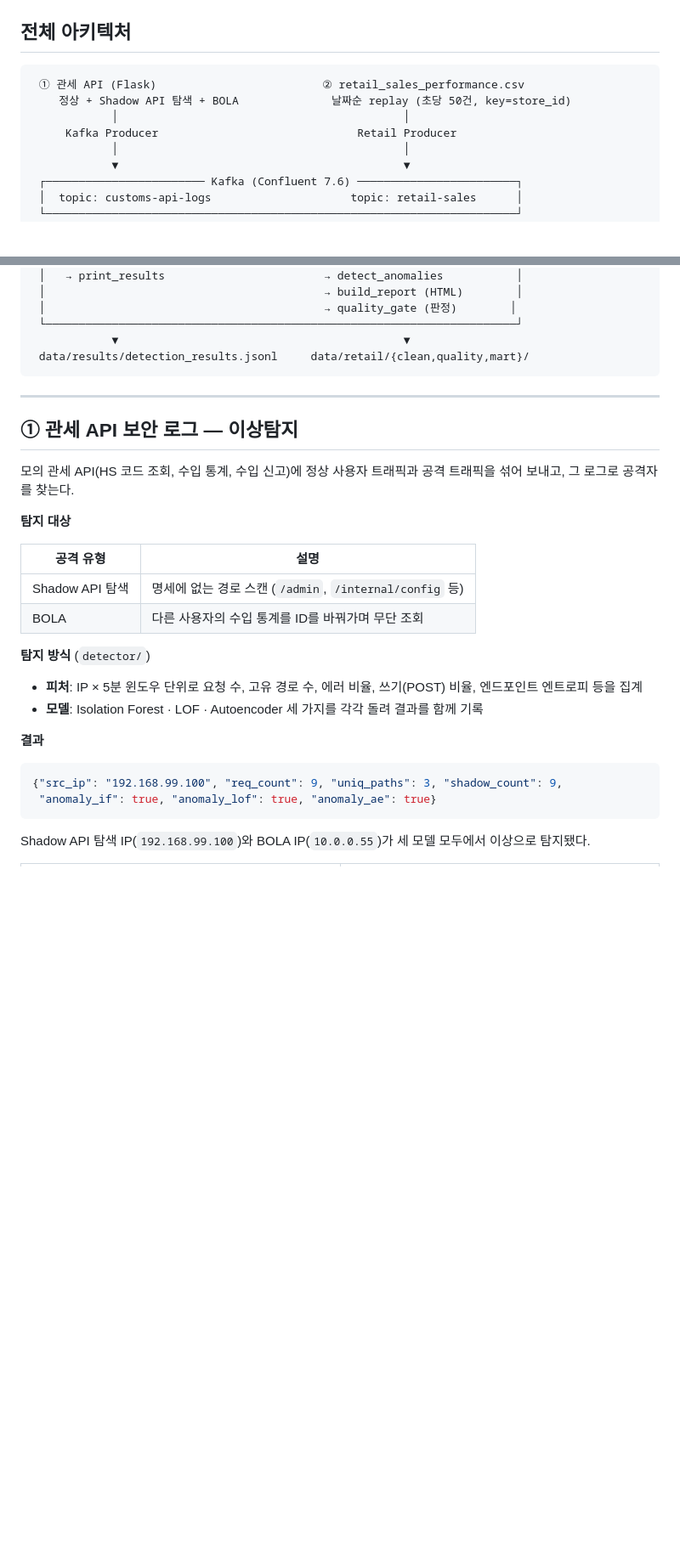
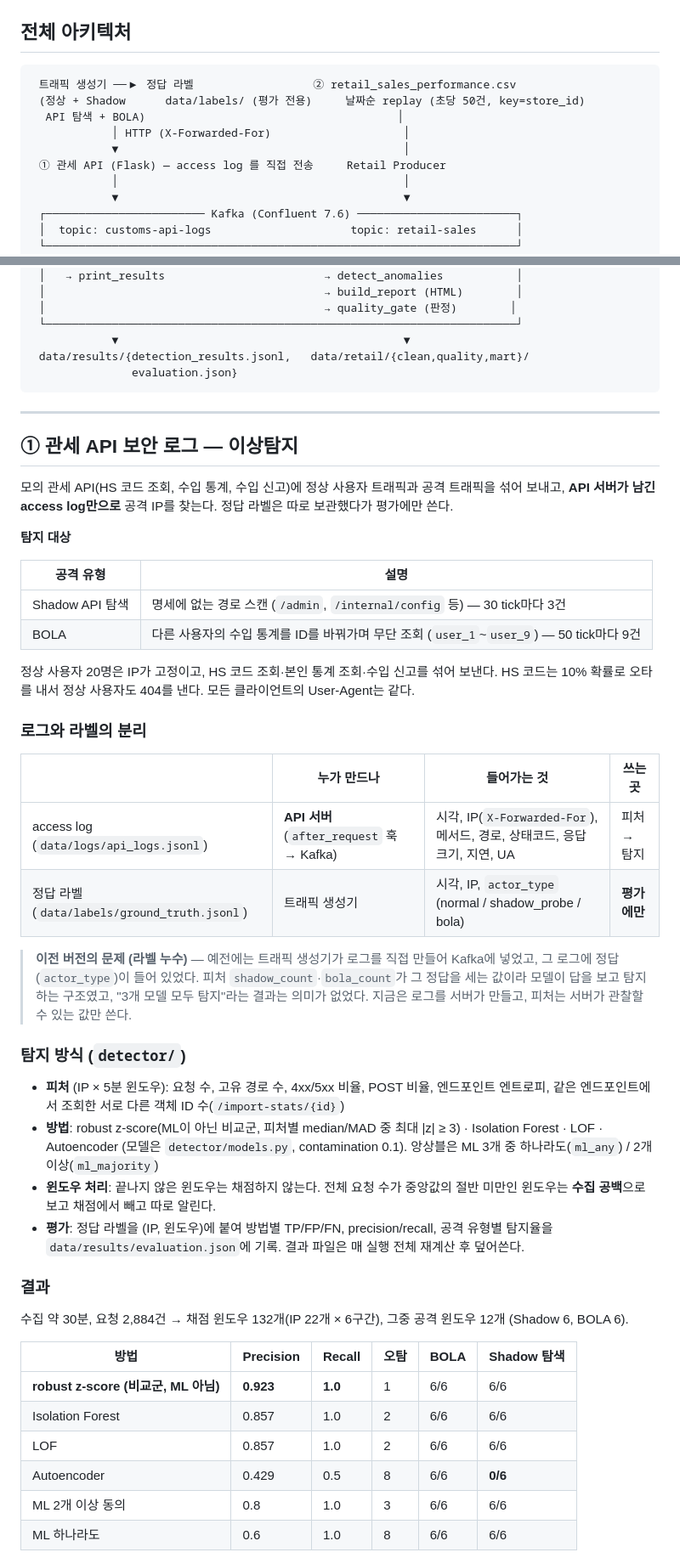
Before and after one commit to zeldaim/customs-api-pipeline, a Markdown page: README.md, 2 parts joined by grey strips. Shown at 85% size. GitHub-like rendering; blank space fills up the shorter version.

````diff
--- a/README.md
+++ b/README.md
@@ -22,10 +23,12 @@ Kafka 실시간 스트리밍 + Airflow 스케줄링 기반 데이터 파이프
 ## 전체 아키텍처
 
 ```
- ① 관세 API (Flask)                         ② retail_sales_performance.csv
-    정상 + Shadow API 탐색 + BOLA              날짜순 replay (초당 50건, key=store_id)
-            │                                           │
-     Kafka Producer                              Retail Producer
+ 트래픽 생성기 ──▶ 정답 라벨                  ② retail_sales_performance.csv
+ (정상 + Shadow      data/labels/ (평가 전용)     날짜순 replay (초당 50건, key=store_id)
+  API 탐색 + BOLA)                                      │
+            │ HTTP (X-Forwarded-For)                    │
+            ▼                                           │
+ ① 관세 API (Flask) — access log 를 직접 전송     Retail Producer
             │                                           │
             ▼                                           ▼
  ┌──────────────────────── Kafka (Confluent 7.6) ────────────────────────┐
@@ -45,32 +48,51 @@ Kafka 실시간 스트리밍 + Airflow 스케줄링 기반 데이터 파이프
  │                                          → quality_gate (판정)        │
  └───────────────────────────────────────────────────────────────────────┘
             ▼                                           ▼
- data/results/detection_results.jsonl     data/retail/{clean,quality,mart}/
+ data/results/{detection_results.jsonl,   data/retail/{clean,quality,mart}/
+               evaluation.json}
 ```
 
 ---
 
 ## ① 관세 API 보안 로그 — 이상탐지
 
-모의 관세 API(HS 코드 조회, 수입 통계, 수입 신고)에 정상 사용자 트래픽과 공격 트래픽을 섞어 보내고, 그 로그로 공격자를 찾는다.
+모의 관세 API(HS 코드 조회, 수입 통계, 수입 신고)에 정상 사용자 트래픽과 공격 트래픽을 섞어 보내고, **API 서버가 남긴 access log만으로** 공격 IP를 찾는다. 정답 라벨은 따로 보관했다가 평가에만 쓴다.
 
 **탐지 대상**
 
 | 공격 유형 | 설명 |
 |---|---|
-| Shadow API 탐색 | 명세에 없는 경로 스캔 (`/admin`, `/internal/config` 등) |
-| BOLA | 다른 사용자의 수입 통계를 ID를 바꿔가며 무단 조회 |
+| Shadow API 탐색 | 명세에 없는 경로 스캔 (`/admin`, `/internal/config` 등) — 30 tick마다 3건 |
+| BOLA | 다른 사용자의 수입 통계를 ID를 바꿔가며 무단 조회 (`user_1`~`user_9`) — 50 tick마다 9건 |
 
-**탐지 방식** (`detector/`)
+정상 사용자 20명은 IP가 고정이고, HS 코드 조회·본인 통계 조회·수입 신고를 섞어 보낸다. HS 코드는 10% 확률로 오타를 내서 정상 사용자도 404를 낸다. 모든 클라이언트의 User-Agent는 같다.
 
-- **피처**: IP × 5분 윈도우 단위로 요청 수, 고유 경로 수, 에러 비율, 쓰기(POST) 비율, 엔드포인트 엔트로피 등을 집계
-- **모델**: Isolation Forest · LOF · Autoencoder 세 가지를 각각 돌려 결과를 함께 기록
+### 로그와 라벨의 분리
 
-**결과**
+| | 누가 만드나 | 들어가는 것 | 쓰는 곳 |
+|---|---|---|---|
+| access log (`data/logs/api_logs.jsonl`) | **API 서버** (`after_request` 훅 → Kafka) | 시각, IP(`X-Forwarded-For`), 메서드, 경로, 상태코드, 응답 크기, 지연, UA | 피처 → 탐지 |
+| 정답 라벨 (`data/labels/ground_truth.jsonl`) | 트래픽 생성기 | 시각, IP, `actor_type` (normal / shadow_probe / bola) | **평가에만** |
 
-```json
-{"src_ip": "192.168.99.100", "req_count": 9, "uniq_paths": 3, "shadow_count": 9,
- "anomaly_if": true, "anomaly_lof": true, "anomaly_ae": true}
-```
+> **이전 버전의 문제 (라벨 누수)** — 예전에는 트래픽 생성기가 로그를 직접 만들어 Kafka에 넣었고, 그 로그에 정답(`actor_type`)이 들어 있었다. 피처 `shadow_count`·`bola_count`가 그 정답을 세는 값이라 모델이 답을 보고 탐지하는 구조였고, "3개 모델 모두 탐지"라는 결과는 의미가 없었다. 지금은 로그를 서버가 만들고, 피처는 서버가 관찰할 수 있는 값만 쓴다.
 
-Shadow API 탐색 IP(`192.168.99.100`)와 BOLA IP(`10.0.0.55`)가 세 모델 모두에서 이상으로 탐지됐다.
+### 탐지 방식 (`detector/`)
+
+- **피처** (IP × 5분 윈도우): 요청 수, 고유 경로 수, 4xx/5xx 비율, POST 비율, 엔드포인트 엔트로피, 같은 엔드포인트에서 조회한 서로 다른 객체 ID 수(`/import-stats/{id}`)
+- **방법**: robust z-score(ML이 아닌 비교군, 피처별 median/MAD 중 최대 |z| ≥ 3) · Isolation Forest · LOF · Autoencoder (모델은 `detector/models.py`, contamination 0.1). 앙상블은 ML 3개 중 하나라도(`ml_any`) / 2개 이상(`ml_majority`)
+- **윈도우 처리**: 끝나지 않은 윈도우는 채점하지 않는다. 전체 요청 수가 중앙값의 절반 미만인 윈도우는 **수집 공백**으로 보고 채점에서 빼고 따로 알린다.
+- **평가**: 정답 라벨을 (IP, 윈도우)에 붙여 방법별 TP/FP/FN, precision/recall, 공격 유형별 탐지율을 `data/results/evaluation.json`에 기록. 결과 파일은 매 실행 전체 재계산 후 덮어쓴다.
+
+### 결과
+
+수집 약 30분, 요청 2,884건 → 채점 윈도우 132개(IP 22개 × 6구간), 그중 공격 윈도우 12개 (Shadow 6, BOLA 6).
+
+| 방법 | Precision | Recall | 오탐 | BOLA | Shadow 탐색 |
+|---|---|---|---|---|---|
+| **robust z-score (비교군, ML 아님)** | **0.923** | **1.0** | 1 | 6/6 | 6/6 |
+| Isolation Forest | 0.857 | 1.0 | 2 | 6/6 | 6/6 |
+| LOF | 0.857 | 1.0 | 2 | 6/6 | 6/6 |
+| Autoencoder | 0.429 | 0.5 | 8 | 6/6 | **0/6** |
+| ML 2개 이상 동의 | 0.8 | 1.0 | 3 | 6/6 | 6/6 |
+| ML 하나라도 | 0.6 | 1.0 | 8 | 6/6 | 6/6 |
+
````
Also changed, not shown: other parts of README.md (+33 -4 lines), docs/screenshots/02_dag_grid.png, docs/screenshots/03_dag_graph.png, docs/screenshots/14_customs_detection_eval_log.png (added), 8 other files.
